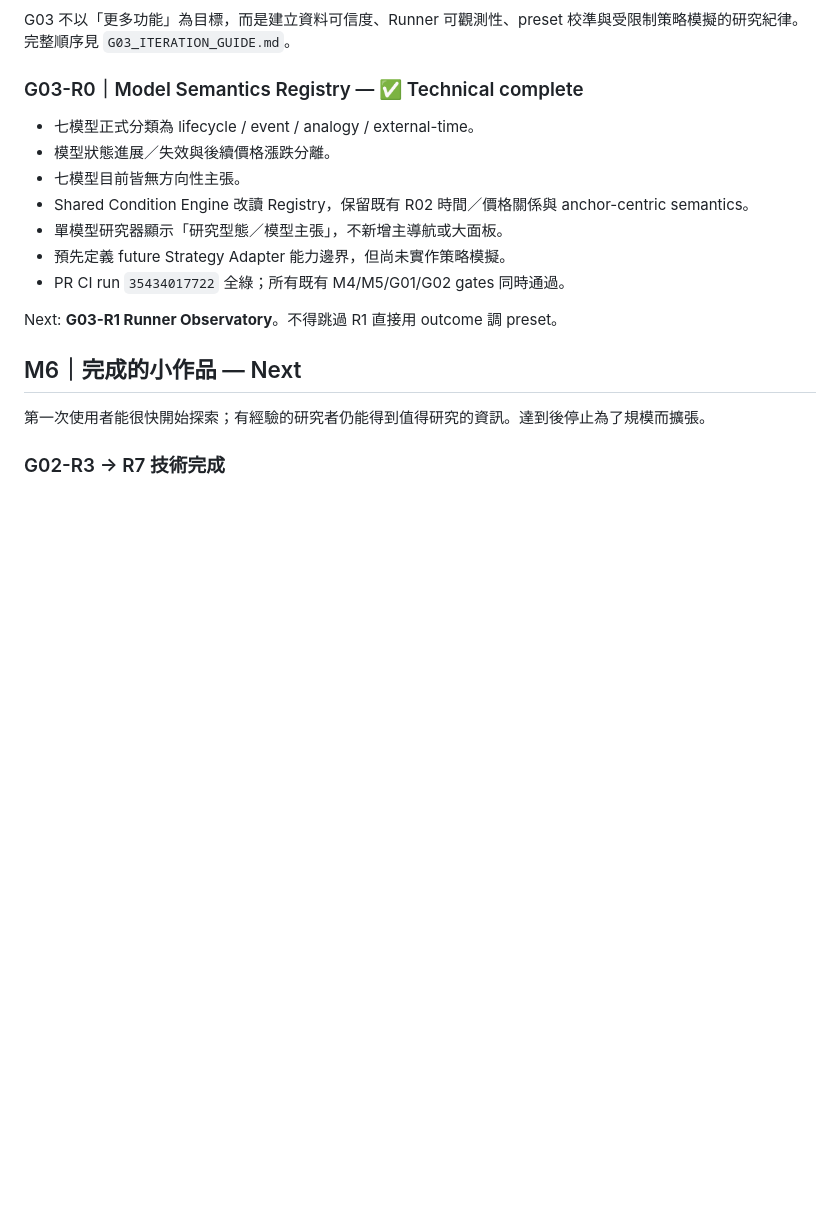
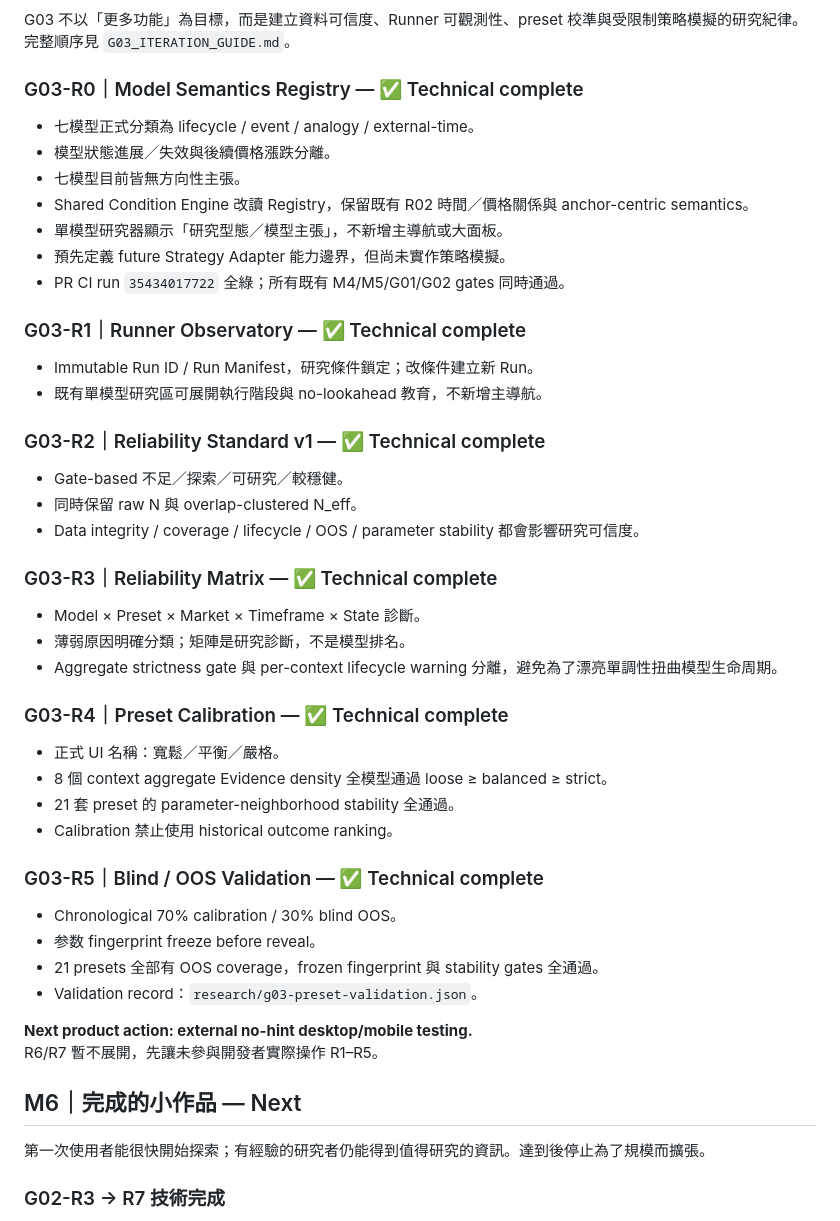
Before and after one commit to azaz17283954200078-cpu/Btc-, a Markdown page: MILESTONES.md, the part around the change. Rendered like a GitHub page; blank space fills up the shorter version.

Commit message:
G03-R1-R5: record reliability milestones

```diff
--- a/MILESTONES.md
+++ b/MILESTONES.md
@@ -204,7 +204,34 @@ G03 不以「更多功能」為目標，而是建立資料可信度、Runner 可
 - 預先定義 future Strategy Adapter 能力邊界，但尚未實作策略模擬。
 - PR CI run `35434017722` 全綠；所有既有 M4/M5/G01/G02 gates 同時通過。
 
-Next: **G03-R1 Runner Observatory**。不得跳過 R1 直接用 outcome 調 preset。
+### G03-R1｜Runner Observatory — ✅ Technical complete
+- Immutable Run ID / Run Manifest，研究條件鎖定；改條件建立新 Run。
+- 既有單模型研究區可展開執行階段與 no-lookahead 教育，不新增主導航。
+
+### G03-R2｜Reliability Standard v1 — ✅ Technical complete
+- Gate-based 不足／探索／可研究／較穩健。
+- 同時保留 raw N 與 overlap-clustered N_eff。
+- Data integrity / coverage / lifecycle / OOS / parameter stability 都會影響研究可信度。
+
+### G03-R3｜Reliability Matrix — ✅ Technical complete
+- Model × Preset × Market × Timeframe × State 診斷。
+- 薄弱原因明確分類；矩陣是研究診斷，不是模型排名。
+- Aggregate strictness gate 與 per-context lifecycle warning 分離，避免為了漂亮單調性扭曲模型生命周期。
+
+### G03-R4｜Preset Calibration — ✅ Technical complete
+- 正式 UI 名稱：寬鬆／平衡／嚴格。
+- 8 個 context aggregate Evidence density 全模型通過 loose ≥ balanced ≥ strict。
+- 21 套 preset 的 parameter-neighborhood stability 全通過。
+- Calibration 禁止使用 historical outcome ranking。
+
+### G03-R5｜Blind / OOS Validation — ✅ Technical complete
+- Chronological 70% calibration / 30% blind OOS。
+- 参数 fingerprint freeze before reveal。
+- 21 presets 全部有 OOS coverage，frozen fingerprint 與 stability gates 全通過。
+- Validation record：`research/g03-preset-validation.json`。
+
+**Next product action: external no-hint desktop/mobile testing.**
+R6/R7 暫不展開，先讓未參與開發者實際操作 R1–R5。
 
 ## M6｜完成的小作品 — Next
 
```
